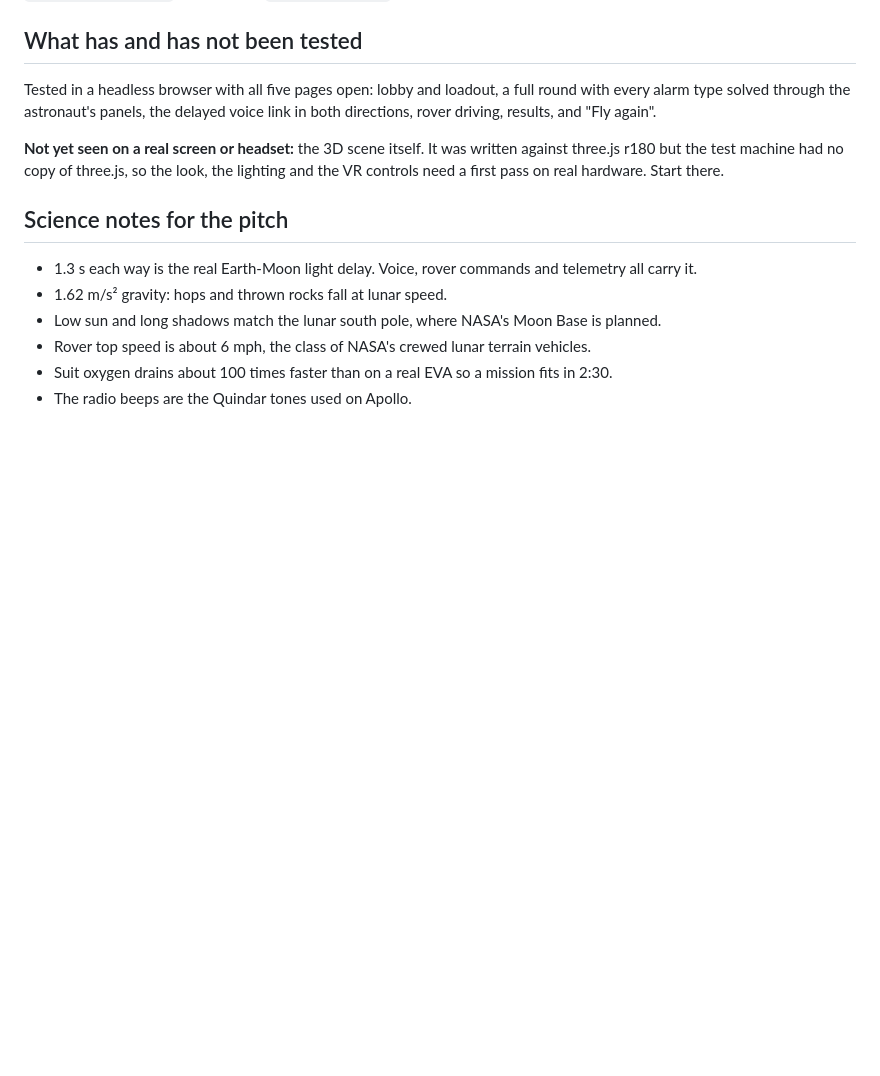
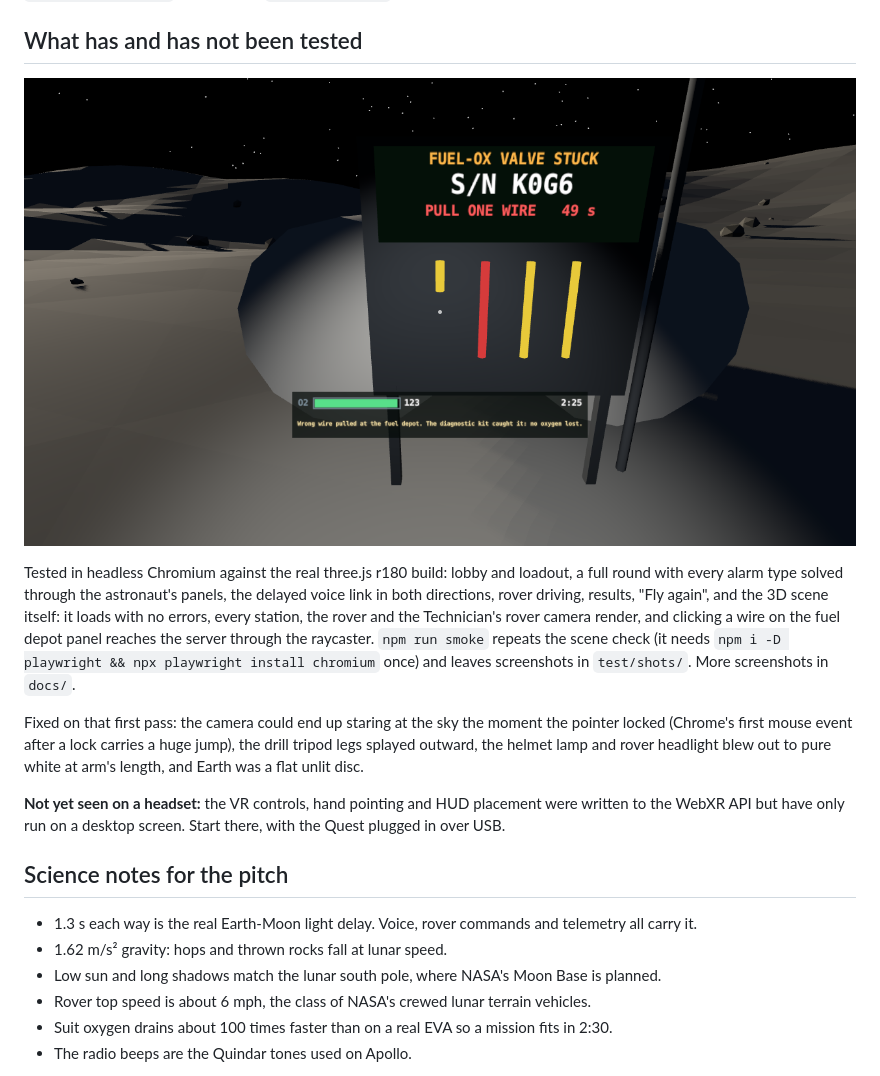
Before and after one commit to JasperGrant/Moonbase_Managed, a Markdown page: README.md, the part around the change. GitHub-like rendering; pictures changed too: docs/astronaut-fuel-depot.png (added); blank space fills up the shorter version.

```diff
--- a/README.md
+++ b/README.md
@@ -72,9 +72,13 @@ Suggested split: A takes `astronaut.js`, `world.js` and the art. B takes `server
 
 ## What has and has not been tested
 
-Tested in a headless browser with all five pages open: lobby and loadout, a full round with every alarm type solved through the astronaut's panels, the delayed voice link in both directions, rover driving, results, and "Fly again".
+![The astronaut at the fuel depot](docs/astronaut-fuel-depot.png)
 
-**Not yet seen on a real screen or headset:** the 3D scene itself. It was written against three.js r180 but the test machine had no copy of three.js, so the look, the lighting and the VR controls need a first pass on real hardware. Start there.
+Tested in headless Chromium against the real three.js r180 build: lobby and loadout, a full round with every alarm type solved through the astronaut's panels, the delayed voice link in both directions, rover driving, results, "Fly again", and the 3D scene itself: it loads with no errors, every station, the rover and the Technician's rover camera render, and clicking a wire on the fuel depot panel reaches the server through the raycaster. `npm run smoke` repeats the scene check (it needs `npm i -D playwright && npx playwright install chromium` once) and leaves screenshots in `test/shots/`. More screenshots in `docs/`.
+
+Fixed on that first pass: the camera could end up staring at the sky the moment the pointer locked (Chrome's first mouse event after a lock carries a huge jump), the drill tripod legs splayed outward, the helmet lamp and rover headlight blew out to pure white at arm's length, and Earth was a flat unlit disc.
+
+**Not yet seen on a headset:** the VR controls, hand pointing and HUD placement were written to the WebXR API but have only run on a desktop screen. Start there, with the Quest plugged in over USB.
 
 ## Science notes for the pitch
 
```
Also changed, not shown: docs/astronaut-drill-rig.png (added), docs/astronaut-rover.png (added), docs/mission-control.png (added), 6 other files.
